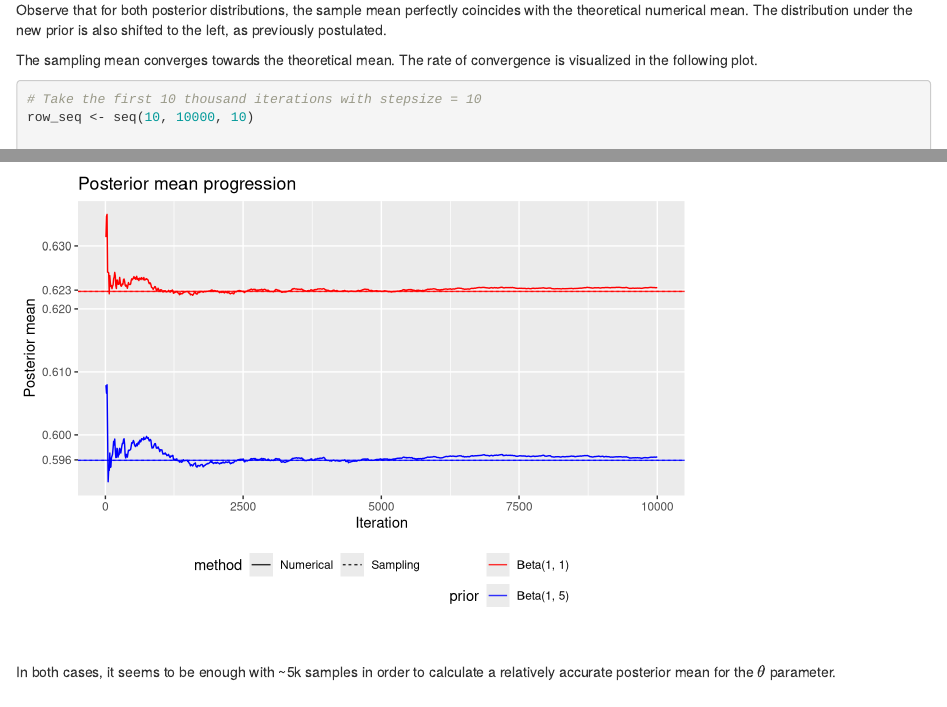
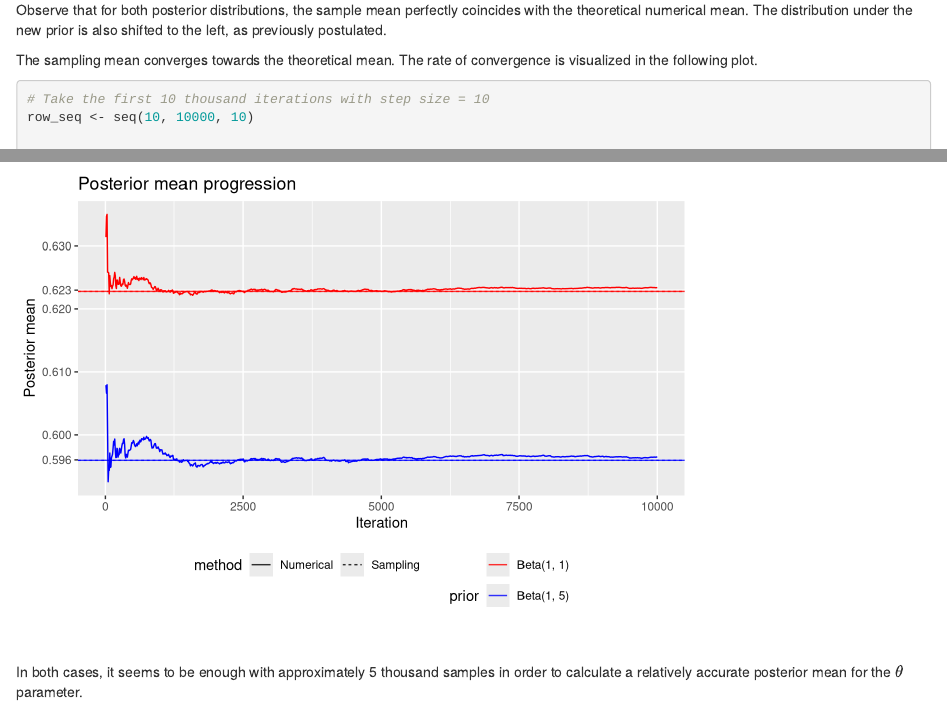
Before and after one commit to JakobGM/computational-statistics, an R Markdown document (reports/report_1/part_D.Rmd): the page in a window 1100 px wide, from 10720 px down, and a second part further down, joined at a grey line. Rendered offline with R 4.5, knitr and Pandoc, with nearby package versions; code that draws random numbers runs with fixed seeds of ours.

Commit message:
report: Fix various spelling mistakes

````diff
--- a/reports/report_1/part_D.Rmd
+++ b/reports/report_1/part_D.Rmd
@@ -493,7 +493,7 @@ The distribution under the new prior is also shifted to the left, as previously
 The sampling mean converges towards the theoretical mean. The rate of convergence is visualized in the following plot.
 
 ```{r}
-# Take the first 10 thousand iterations with stepsize = 10
+# Take the first 10 thousand iterations with step size = 10
 row_seq <- seq(10, 10000, 10)
 
 # Subset the first k samples of theta under the uniform prior
@@ -548,5 +548,5 @@ meanProgression %>%
   )
 ```
 
-In both cases, it seems to be enough with ~5k samples in order to calculate a relatively accurate
+In both cases, it seems to be enough with approximately 5 thousand samples in order to calculate a relatively accurate
 posterior mean for the $\theta$ parameter.
````
Also changed, not shown: reports/report_1/part_A.Rmd (+1 -1 lines).
